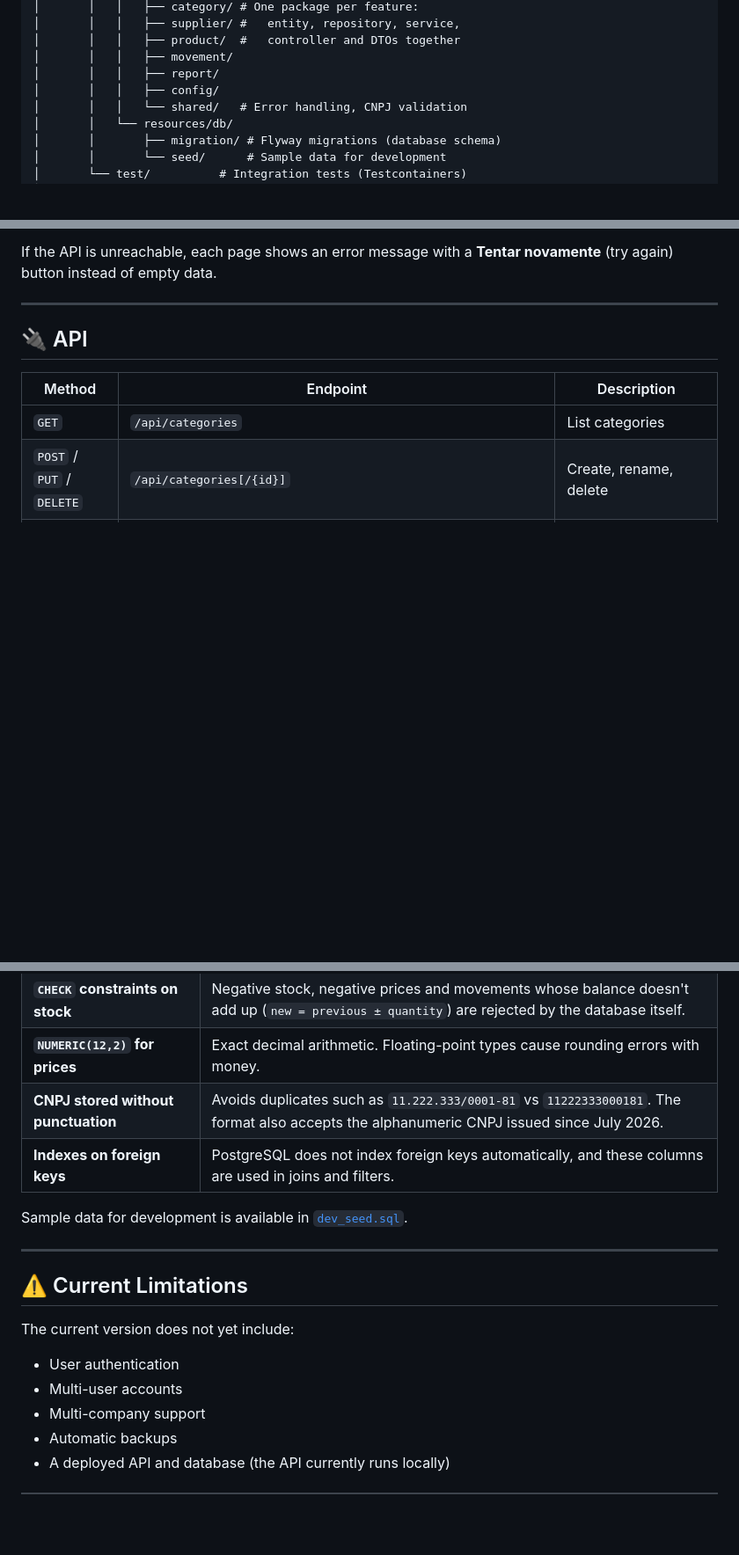
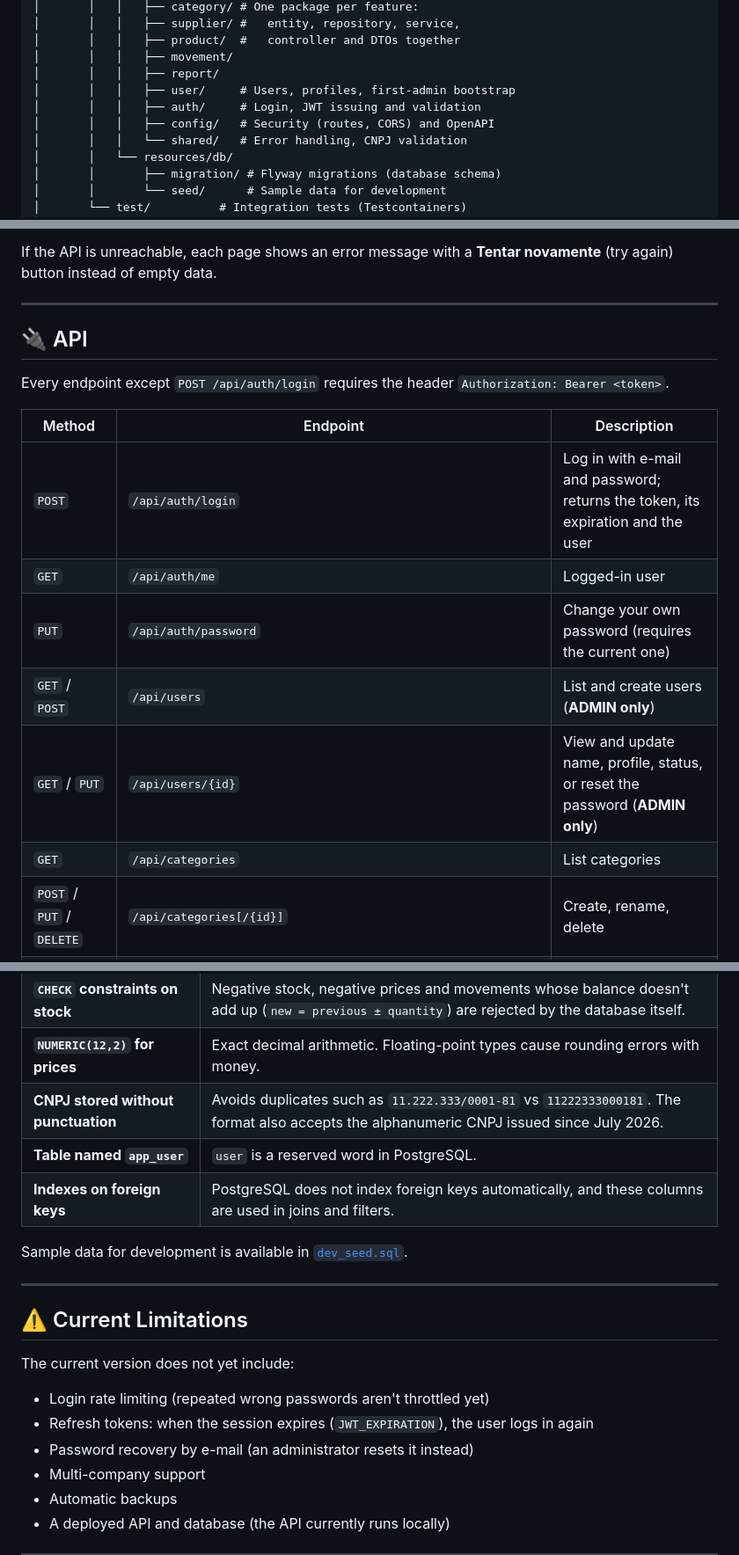
Before and after one commit to sknpz/dismar_stock, a Markdown page: README.md, 3 parts joined by grey strips. Shown at 88% size. Rendered like a GitHub page; blank space fills up the shorter version.

```diff
--- a/README.md
+++ b/README.md
@@ -143,7 +153,9 @@ dismar_stock/
 │       │   │   ├── product/  #   controller and DTOs together
 │       │   │   ├── movement/
 │       │   │   ├── report/
-│       │   │   ├── config/
+│       │   │   ├── user/     # Users, profiles, first-admin bootstrap
+│       │   │   ├── auth/     # Login, JWT issuing and validation
+│       │   │   ├── config/   # Security (routes, CORS) and OpenAPI
 │       │   │   └── shared/   # Error handling, CNPJ validation
 │       │   └── resources/db/
 │       │       ├── migration/ # Flyway migrations (database schema)
@@ -223,8 +247,15 @@ If the API is unreachable, each page shows an error message with a **Tentar nova
 
 ## 🔌 API
 
+Every endpoint except `POST /api/auth/login` requires the header `Authorization: Bearer <token>`.
+
 | Method | Endpoint | Description |
 | --- | --- | --- |
+| `POST` | `/api/auth/login` | Log in with e-mail and password; returns the token, its expiration and the user |
+| `GET` | `/api/auth/me` | Logged-in user |
+| `PUT` | `/api/auth/password` | Change your own password (requires the current one) |
+| `GET` / `POST` | `/api/users` | List and create users (**ADMIN only**) |
+| `GET` / `PUT` | `/api/users/{id}` | View and update name, profile, status, or reset the password (**ADMIN only**) |
 | `GET` | `/api/categories` | List categories |
 | `POST` / `PUT` / `DELETE` | `/api/categories[/{id}]` | Create, rename, delete |
 | `GET` | `/api/suppliers?search=` | List suppliers (search by name, CNPJ or e-mail) |
@@ -327,6 +375,7 @@ erDiagram
 | **`CHECK` constraints on stock** | Negative stock, negative prices and movements whose balance doesn't add up (`new = previous ± quantity`) are rejected by the database itself. |
 | **`NUMERIC(12,2)` for prices** | Exact decimal arithmetic. Floating-point types cause rounding errors with money. |
 | **CNPJ stored without punctuation** | Avoids duplicates such as `11.222.333/0001-81` vs `11222333000181`. The format also accepts the alphanumeric CNPJ issued since July 2026. |
+| **Table named `app_user`** | `user` is a reserved word in PostgreSQL. |
 | **Indexes on foreign keys** | PostgreSQL does not index foreign keys automatically, and these columns are used in joins and filters. |
 
 Sample data for development is available in [`dev_seed.sql`](backend/src/main/resources/db/seed/dev_seed.sql).
@@ -337,8 +386,9 @@ Sample data for development is available in [`dev_seed.sql`](backend/src/main/re
 
 The current version does not yet include:
 
-* User authentication
-* Multi-user accounts
+* Login rate limiting (repeated wrong passwords aren't throttled yet)
+* Refresh tokens: when the session expires (`JWT_EXPIRATION`), the user logs in again
+* Password recovery by e-mail (an administrator resets it instead)
 * Multi-company support
 * Automatic backups
 * A deployed API and database (the API currently runs locally)
```
Also changed, not shown: other parts of README.md (+44 -5 lines).
